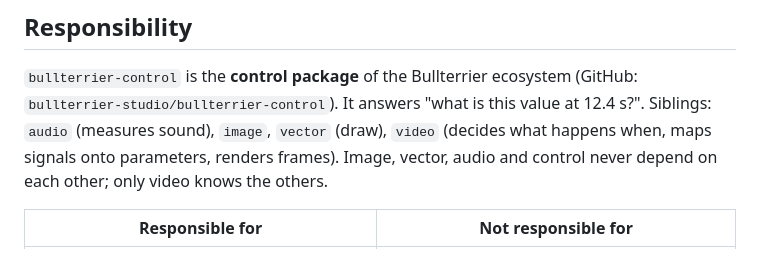
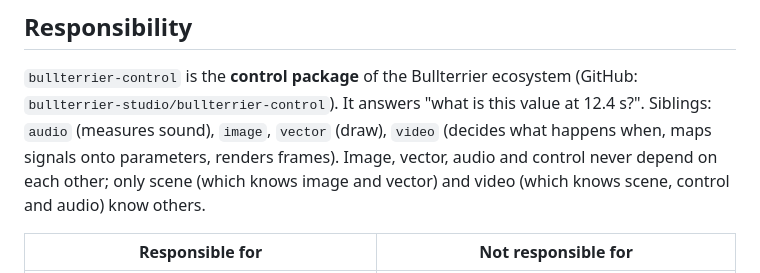
Before and after one commit to bullterrier-studio/bullterrier-control, a Markdown page: CLAUDE.md, the part around the change. GitHub-like rendering.

```diff
--- a/CLAUDE.md
+++ b/CLAUDE.md
@@ -52,7 +52,7 @@ cite them.
 `bullterrier-control` is the **control package** of the Bullterrier ecosystem (GitHub: `bullterrier-studio/bullterrier-control`).
 It answers "what is this value at 12.4 s?". Siblings: `audio` (measures sound), `image`, `vector` (draw), `video` (decides what
 happens when, maps signals onto parameters, renders frames). Image, vector, audio and control never depend on each other; only
-video knows the others.
+scene (which knows image and vector) and video (which knows scene, control and audio) know others.
 
 | Responsible for | Not responsible for |
 |---|---|
```
Also changed, not shown: docs/ecosystem.md (+4 -4 lines).
